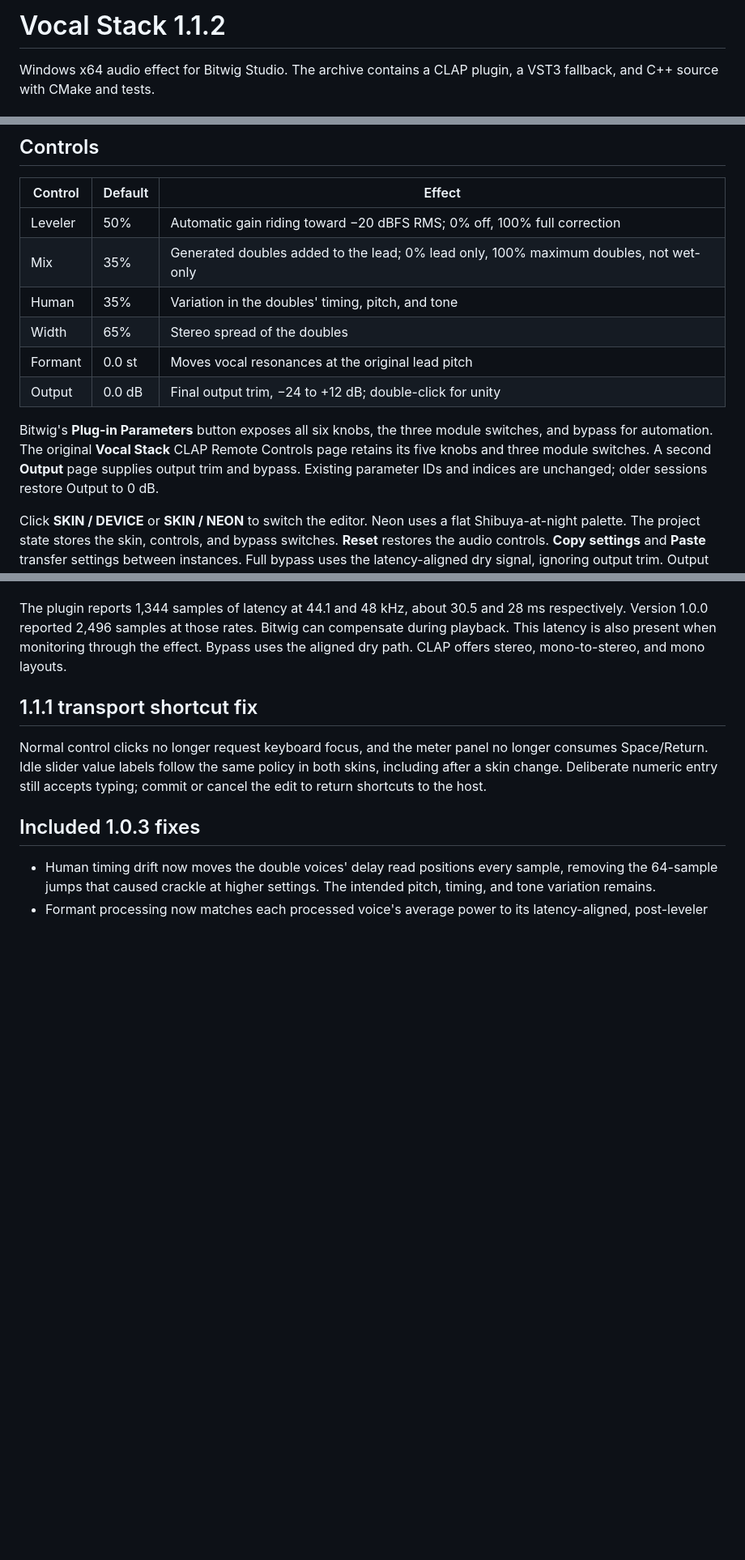
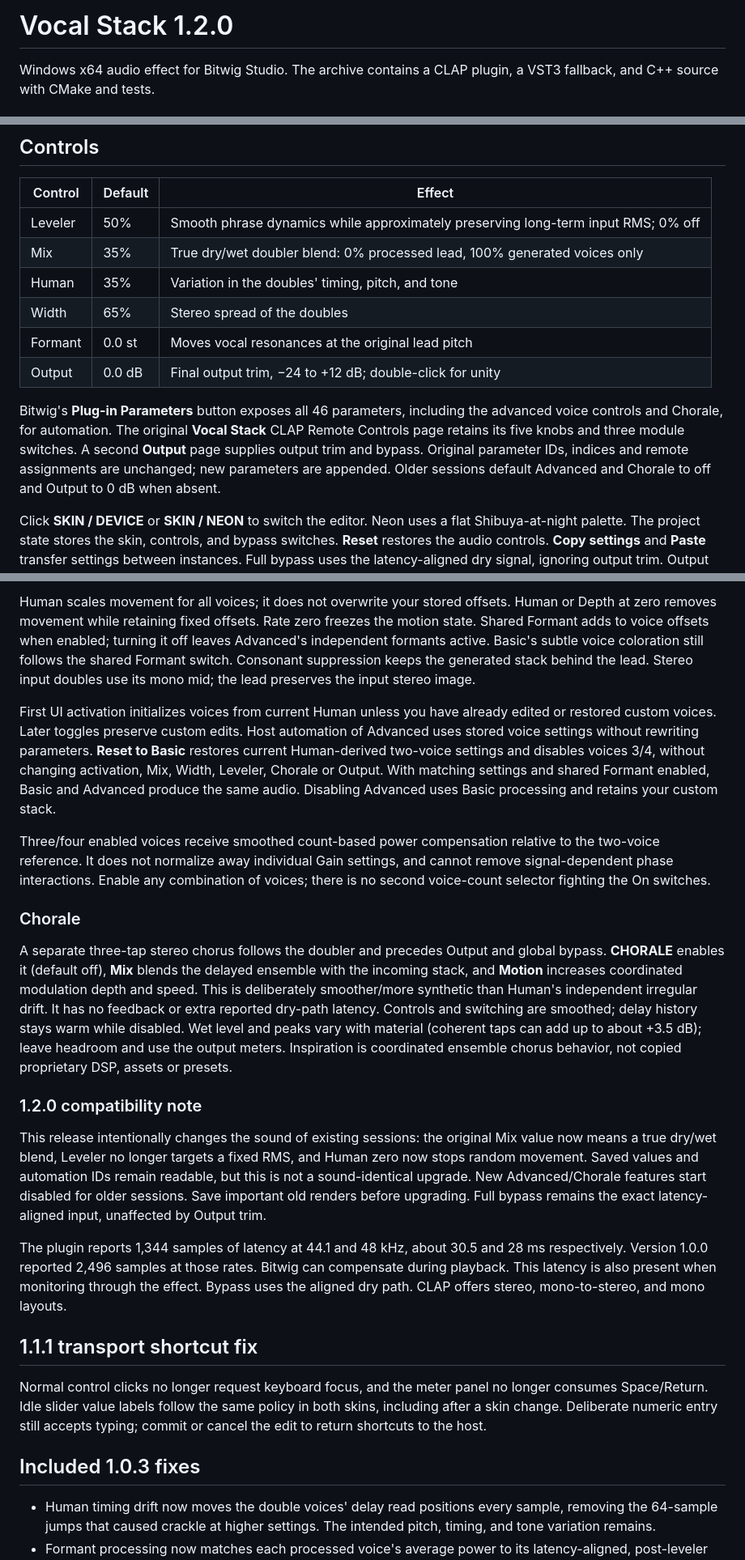
Before and after one commit to YukiYuziriha/plug1, a Markdown page: README.md, 3 parts joined by grey strips. Shown at 81% size. GitHub-like rendering; blank space fills up the shorter version.

```diff
--- a/README.md
+++ b/README.md
@@ -1,4 +1,4 @@
-# Vocal Stack 1.1.2
+# Vocal Stack 1.2.0
 
 Windows x64 audio effect for Bitwig Studio. The archive contains a CLAP plugin,
 a VST3 fallback, and C++ source with CMake and tests.
@@ -22,18 +22,19 @@ and [VST3](https://steinbergmedia.github.io/vst3_dev_portal/pages/Technical%2BDo
 
 | Control | Default | Effect |
 | --- | --- | --- |
-| Leveler | 50% | Automatic gain riding toward −20 dBFS RMS; 0% off, 100% full correction |
-| Mix | 35% | Generated doubles added to the lead; 0% lead only, 100% maximum doubles, not wet-only |
+| Leveler | 50% | Smooth phrase dynamics while approximately preserving long-term input RMS; 0% off |
+| Mix | 35% | True dry/wet doubler blend: 0% processed lead, 100% generated voices only |
 | Human | 35% | Variation in the doubles' timing, pitch, and tone |
 | Width | 65% | Stereo spread of the doubles |
 | Formant | 0.0 st | Moves vocal resonances at the original lead pitch |
 | Output | 0.0 dB | Final output trim, −24 to +12 dB; double-click for unity |
 
-Bitwig's **Plug-in Parameters** button exposes all six knobs, the three module
-switches, and bypass for automation. The original **Vocal Stack** CLAP Remote
-Controls page retains its five knobs and three module switches. A second
-**Output** page supplies output trim and bypass. Existing parameter IDs and
-indices are unchanged; older sessions restore Output to 0 dB.
+Bitwig's **Plug-in Parameters** button exposes all 46 parameters, including the
+advanced voice controls and Chorale, for automation. The original **Vocal Stack**
+CLAP Remote Controls page retains its five knobs and three module switches. A
+second **Output** page supplies output trim and bypass. Original parameter IDs,
+indices and remote assignments are unchanged; new parameters are appended.
+Older sessions default Advanced and Chorale to off and Output to 0 dB when absent.
 
 Click **SKIN / DEVICE** or **SKIN / NEON** to switch the editor. Neon uses a
 flat Shibuya-at-night palette. The project
@@ -81,3 +105,44 @@ voices. Width affects the doubles. The lead retains the stereo input image.
+Human scales movement for all voices; it does not overwrite your stored offsets.
+Human or Depth at zero removes movement while retaining fixed offsets. Rate zero
+freezes the motion state. Shared Formant adds to voice offsets when enabled;
+turning it off leaves Advanced's independent formants active. Basic's subtle voice
+coloration still follows the shared Formant switch. Consonant suppression keeps
+the generated stack behind the lead. Stereo input doubles use its mono mid;
+the lead preserves the input stereo image.
+
+First UI activation initializes voices from current Human unless you have already
+edited or restored custom voices. Later toggles preserve custom edits. Host
+automation of Advanced uses stored voice settings without rewriting parameters.
+**Reset to Basic** restores current Human-derived two-voice settings and disables
+voices 3/4, without changing activation, Mix, Width, Leveler, Chorale or Output.
+With matching settings and shared Formant enabled, Basic and Advanced produce the
+same audio. Disabling Advanced uses Basic processing and retains your custom stack.
+
+Three/four enabled voices receive smoothed count-based power compensation relative
+to the two-voice reference. It does not normalize away individual Gain settings,
+and cannot remove signal-dependent phase interactions. Enable any combination of
+voices; there is no second voice-count selector fighting the On switches.
+
+### Chorale
+
+A separate three-tap stereo chorus follows the doubler and precedes Output and
+global bypass. **CHORALE** enables it (default off), **Mix** blends the delayed
+ensemble with the incoming stack, and **Motion** increases coordinated modulation
+depth and speed. This is deliberately smoother/more synthetic than Human's
+independent irregular drift. It has no feedback or extra reported dry-path latency.
+Controls and switching are smoothed; delay history stays warm while disabled.
+Wet level and peaks vary with material (coherent taps can add up to about +3.5 dB);
+leave headroom and use the output meters. Inspiration is coordinated ensemble
+chorus behavior, not copied proprietary DSP, assets or presets.
+
+### 1.2.0 compatibility note
+
+This release intentionally changes the sound of existing sessions: the original
+Mix value now means a true dry/wet blend, Leveler no longer targets a fixed RMS,
+and Human zero now stops random movement. Saved values and automation IDs remain
+readable, but this is not a sound-identical upgrade. New Advanced/Chorale features
+start disabled for older sessions. Save important old renders before upgrading.
+Full bypass remains the exact latency-aligned input, unaffected by Output trim.
 
 The plugin reports 1,344 samples of latency at 44.1 and 48 kHz, about 30.5 and
 28 ms respectively. Version 1.0.0 reported 2,496 samples at those rates. Bitwig can compensate during playback. This latency is
```
Also changed, not shown: other parts of README.md (+40 -13 lines), AGENTS.md (+7 -0 lines), VocalStack-Advanced.png (added), VocalStack-Neon-Shibuya.png, 16 other files.
